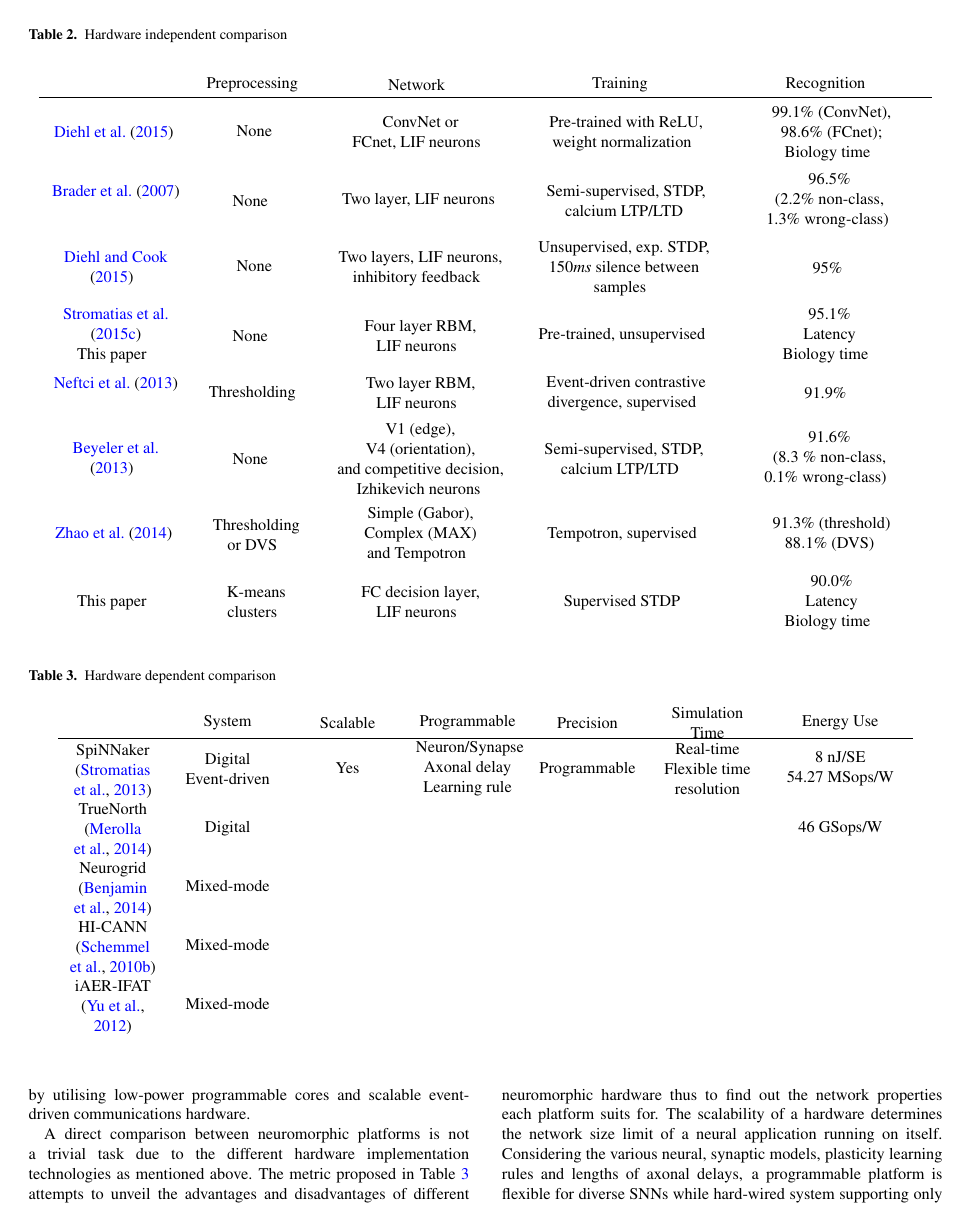
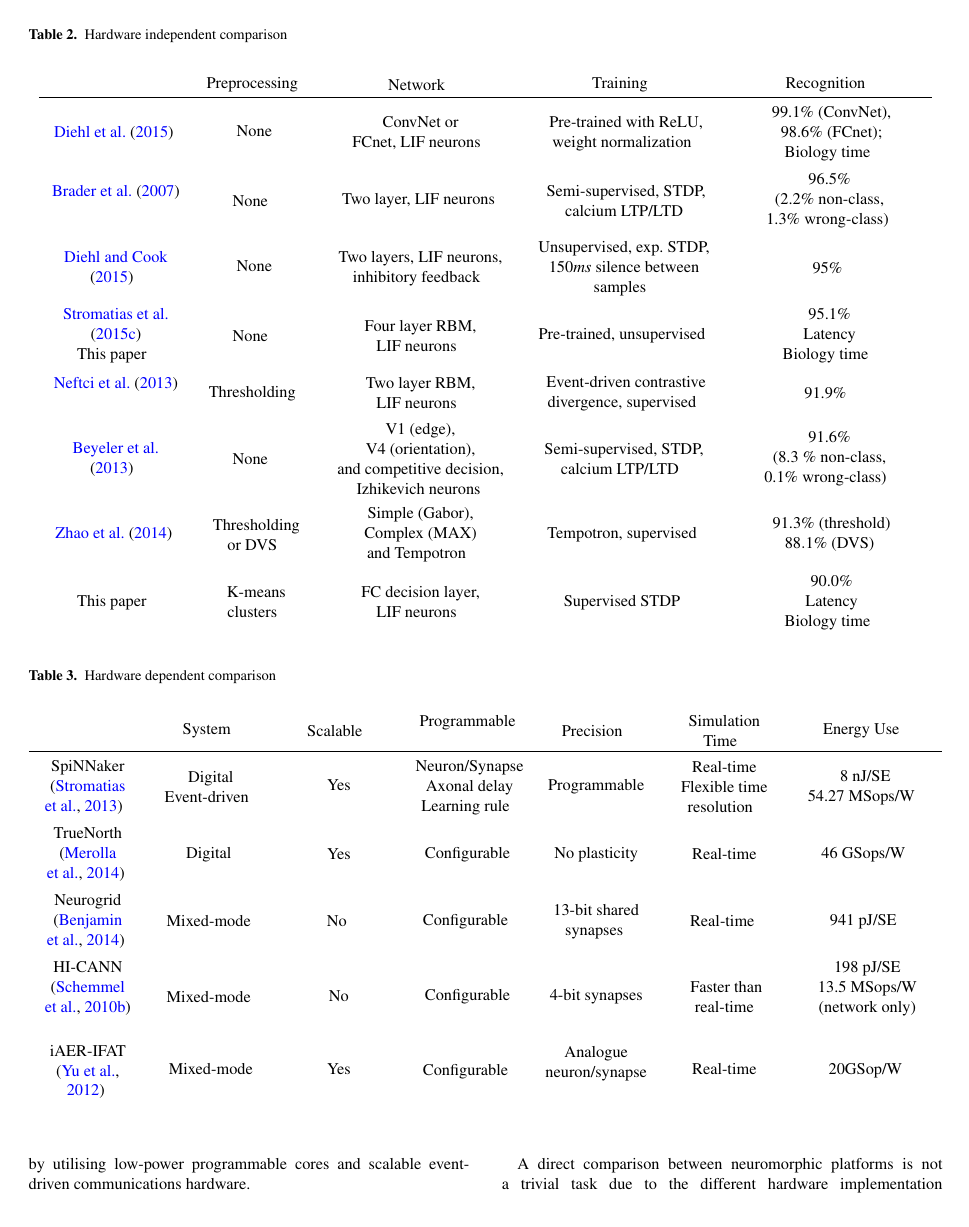
Before and after one commit to qian-liu/benchmarking, a LaTeX paper (benchmarking2015.tex, which reads 5_Evaluate.tex): page 7 of 13. Compiled offline with pdfLaTeX.

Commit message:
second table done?

```diff
--- a/5_Evaluate.tex
+++ b/5_Evaluate.tex
@@ -138,28 +138,60 @@ In the testing phase, the characteristics of the \emph{recognition} should inclu
       \def\arraystretch{1.4}
     \begin{tabular}{l c c c c c c}
       $ $ &
-       \begin{minipage}{2.0cm}\centering System \end{minipage} &
+       \begin{mycell}{2.0cm} System \end{mycell} &
 %       \begin{minipage}{1.3cm}\centering Simulation type \end{minipage} &
-       \begin{minipage}{2.0cm}\centering Scalable \end{minipage} &
-       \begin{minipage}{2.0cm}\centering Programmable \end{minipage} &
+       \begin{mycell}{2.0cm} Scalable \end{mycell} &
+       \begin{mycell}{2.0cm} Programmable \end{mycell} &
 %       \begin{minipage}{1cm}\centering Axonal delays \end{minipage} &
 %       \begin{minipage}{1cm}\centering Synaptic model \end{minipage} &
-       \begin{minipage}{2.0cm}\centering Precision \end{minipage} &
+       \begin{mycell}{2.0cm} Precision \end{mycell} &
 %       \begin{minipage}{1.2cm}\centering Synaptic precision \end{minipage} &
 %       \begin{minipage}{1.2cm}\centering Energy per SE \end{minipage} &
 %       \begin{minipage}{1.4cm}\centering Synaptic ops per Watt \end{minipage} &
-       \begin{minipage}{2.0cm}\centering Simulation Time \end{minipage} &
-       \begin{minipage}{2.0cm}\centering Energy Use \end{minipage}
+       \begin{mycell}{2.0cm} Simulation Time \end{mycell} &
+       \begin{mycell}{2.0cm} Energy Use \end{mycell}
 %       \begin{minipage}{1.7cm}\centering Programming front-end \end{minipage}
 	   \\
        \hline
        % contents!
-       \begin{minipage}{1.8cm}\centering \vspace*{0.1cm} SpiNNaker \citep{strometal} \end{minipage} & \begin{minipage}{2.0cm}\centering Digital \\ Event-driven \end{minipage} & Yes & \begin{minipage}{2.0cm}\centering Neuron/Synapse \\ Axonal delay \\ Learning rule \end{minipage}  & Programmable & \begin{minipage}{2.0cm}\centering Real-time \\ Flexible time resolution \end{minipage}  &\begin{minipage}{2.5cm}\centering 8~nJ/SE \\54.27 MSops/W \end{minipage} \\
-       \begin{minipage}{1.8cm}\centering \vspace*{0.1cm} TrueNorth \citep{Merolla08082014}\end{minipage} & Digital& & & & & 46 GSops/W \\
-       \begin{minipage}{1.8cm}\centering \vspace*{0.1cm} Neurogrid \citep{Benjamin_etal14}\end{minipage} & Mixed-mode& & & & & \\
-       \begin{minipage}{1.8cm}\centering \vspace*{0.1cm} HI-CANN \citep{Schemmel_etal10}  \end{minipage} & Mixed-mode & & & & &\\
-       \begin{minipage}{1.8cm}\centering \vspace*{0.1cm} iAER-IFAT \citep{gert}\end{minipage} & Mixed-mode & & & & &
-
+       \begin{mycell}{1.8cm} SpiNNaker \citep{strometal} \end{mycell} &
+       \begin{mycell}{2.0cm} Digital \\ Event-driven \end{mycell} &
+       Yes &
+       \begin{mycell}{2.1cm}Neuron/Synapse\\Axonal delay\\Learning rule \end{mycell}&
+       Programmable &
+       \begin{mycell}{2.0cm} Real-time \\ Flexible time resolution \end{mycell}  &
+       \begin{mycell}{2.5cm} 8~nJ/SE \\54.27 MSops/W \end{mycell} \\
+       %
+       \begin{mycell}{1.8cm} TrueNorth \citep{Merolla08082014}\end{mycell} & \begin{mycell}{2.0cm}Digital \end{mycell}&
+       \begin{mycell}{2.0cm}Yes\end{mycell}&
+       \begin{mycell}{2.0cm}Configurable\end{mycell}&
+       \begin{mycell}{2.0cm}No plasticity\end{mycell}&
+       \begin{mycell}{2.0cm}Real-time\end{mycell}&
+       \begin{mycell}{2.0cm}46 GSops/W\end{mycell} \\
+       %
+       \begin{mycell}{1.8cm} Neurogrid \citep{Benjamin_etal14}\end{mycell} &
+       \begin{mycell}{2.0cm}Mixed-mode\end{mycell} &
+       \begin{mycell}{2.0cm}No\end{mycell} &
+       \begin{mycell}{2.0cm}Configurable\end{mycell} &
+       \begin{mycell}{2.0cm}13-bit shared \\ synapses\end{mycell} &
+       \begin{mycell}{2.0cm}Real-time\end{mycell} &
+       \begin{mycell}{2.0cm}941 pJ/SE\end{mycell} \\
+       %
+       \begin{mycell}{1.8cm} HI-CANN \citep{Schemmel_etal10}  \end{mycell} & \begin{mycell}{2.0cm}Mixed-mode\end{mycell} &
+       \begin{mycell}{2.0cm}No\end{mycell}&
+       \begin{mycell}{2.0cm}Configurable\end{mycell}&
+       \begin{mycell}{2.0cm}4-bit synapses\end{mycell}&
+       \begin{mycell}{2.0cm}Faster than\\ real-time\end{mycell}&
+       \begin{mycell}{2.0cm}198 pJ/SE \\ 13.5 MSops/W \\(network only) \end{mycell}\\
+       %
+       \begin{mycell}{1.8cm} iAER-IFAT \citep{gert}\end{mycell} &
+       Mixed-mode &
+       Yes &
+       \begin{mycell}{2.0cm}Configurable\end{mycell} &
+       \begin{mycell}{2.0cm}Analogue neuron/synapse\end{mycell} &
+       Real-time&
+       20GSop/W
+       %
     \end{tabular}
     \egroup
   \end{center}
```
Also changed, not shown: hw-dep-eval.bib (+16 -18 lines).
